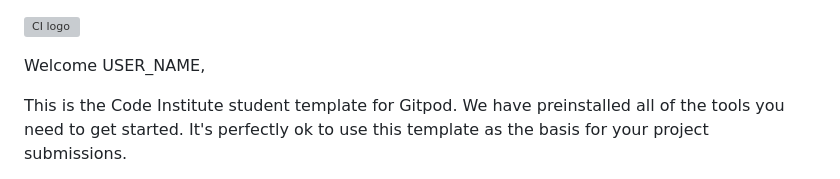
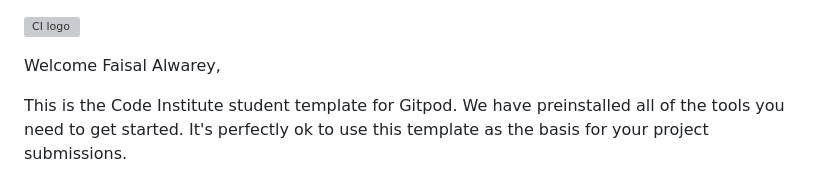
Before and after one commit to flavopila/resume-project, a Markdown page: README.md, the part around the change. GitHub-like rendering; grey boxes are pictures that could not be loaded.

Commit message:
Initial commit

```diff
--- a/README.md
+++ b/README.md
@@ -1,6 +1,6 @@
 ![CI logo](https://codeinstitute.s3.amazonaws.com/fullstack/ci_logo_small.png)
 
-Welcome USER_NAME,
+Welcome Faisal Alwarey,
 
 This is the Code Institute student template for Gitpod. We have preinstalled all of the tools you need to get started. It's perfectly ok to use this template as the basis for your project submissions.
 
```
